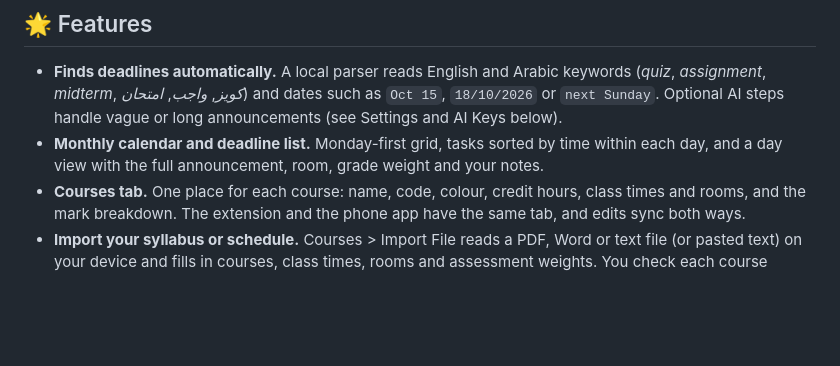
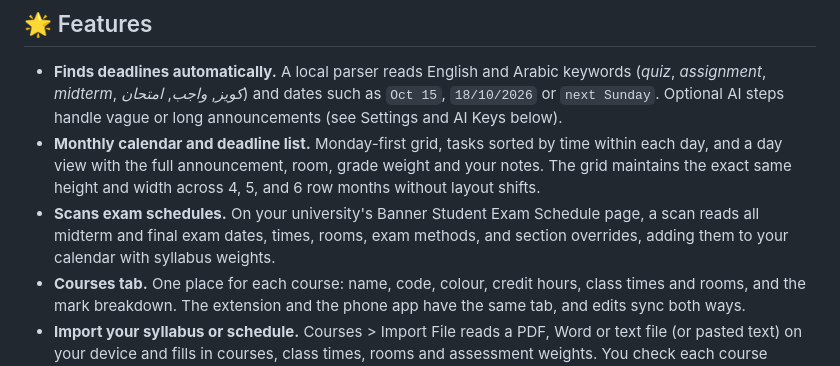
Before and after one commit to yvs1n/blackboarder-extension, a Markdown page: README.md, the part around the change. Drawn GitHub-style; blank space fills up the shorter version.

```diff
--- a/README.md
+++ b/README.md
@@ -38,7 +38,8 @@ Data syncs through **Firebase**, each student under their own private sync key.
 ## 🌟 Features
 
 - **Finds deadlines automatically.** A local parser reads English and Arabic keywords (*quiz*, *assignment*, *midterm*, *كويز*, *واجب*, *امتحان*) and dates such as `Oct 15`, `18/10/2026` or `next Sunday`. Optional AI steps handle vague or long announcements (see Settings and AI Keys below).
-- **Monthly calendar and deadline list.** Monday-first grid, tasks sorted by time within each day, and a day view with the full announcement, room, grade weight and your notes.
+- **Monthly calendar and deadline list.** Monday-first grid, tasks sorted by time within each day, and a day view with the full announcement, room, grade weight and your notes. The grid maintains the exact same height and width across 4, 5, and 6 row months without layout shifts.
+- **Scans exam schedules.** On your university's Banner Student Exam Schedule page, a scan reads all midterm and final exam dates, times, rooms, exam methods, and section overrides, adding them to your calendar with syllabus weights.
 - **Courses tab.** One place for each course: name, code, colour, credit hours, class times and rooms, and the mark breakdown. The extension and the phone app have the same tab, and edits sync both ways.
 - **Import your syllabus or schedule.** Courses > Import File reads a PDF, Word or text file (or pasted text) on your device and fills in courses, class times, rooms and assessment weights. You check each course before it is saved. With an AI set up, it reads the file first.
 - **Class reminders.** A reminder a set time before each class (Settings > Alerts), and each day's classes on the calendar (turn off **Show My Classes** in Settings > Calendar to hide them).
```
Also changed, not shown: AGENTS.md (+1 -1 lines).
